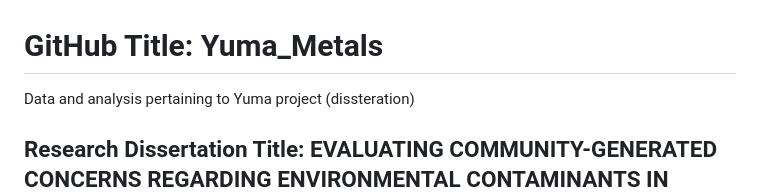
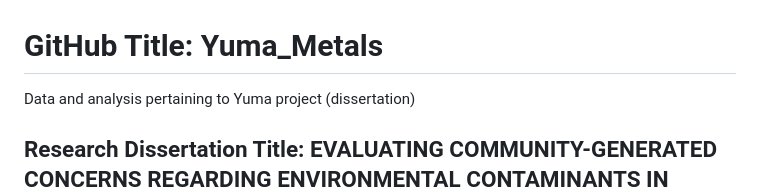
Before and after one commit to jkhonan/Yuma_Dissertation, a Markdown page: README.md, the part around the change. Rendered like a GitHub page.

```diff
--- a/README.md
+++ b/README.md
@@ -1,5 +1,5 @@
 # GitHub Title: Yuma_Metals
-Data and analysis pertaining to Yuma project (dissteration)
+Data and analysis pertaining to Yuma project (dissertation)
 
 
 ## Research Dissertation Title: EVALUATING COMMUNITY-GENERATED CONCERNS REGARDING ENVIRONMENTAL CONTAMINANTS IN YUMA COUNTY, ARIZONA USING BIOSTATISTICAL MODELING AND EPIDEMIOLOGY
```
